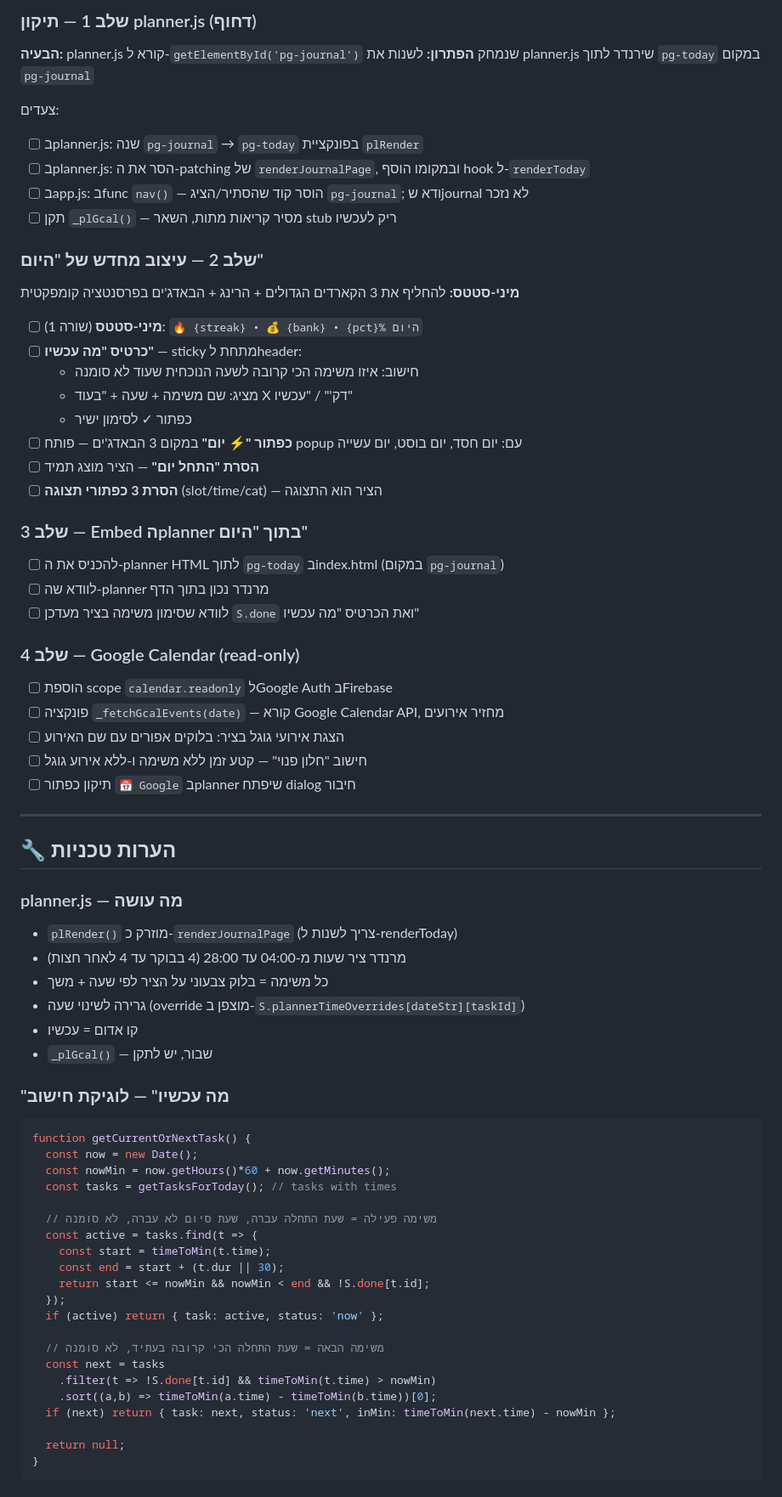
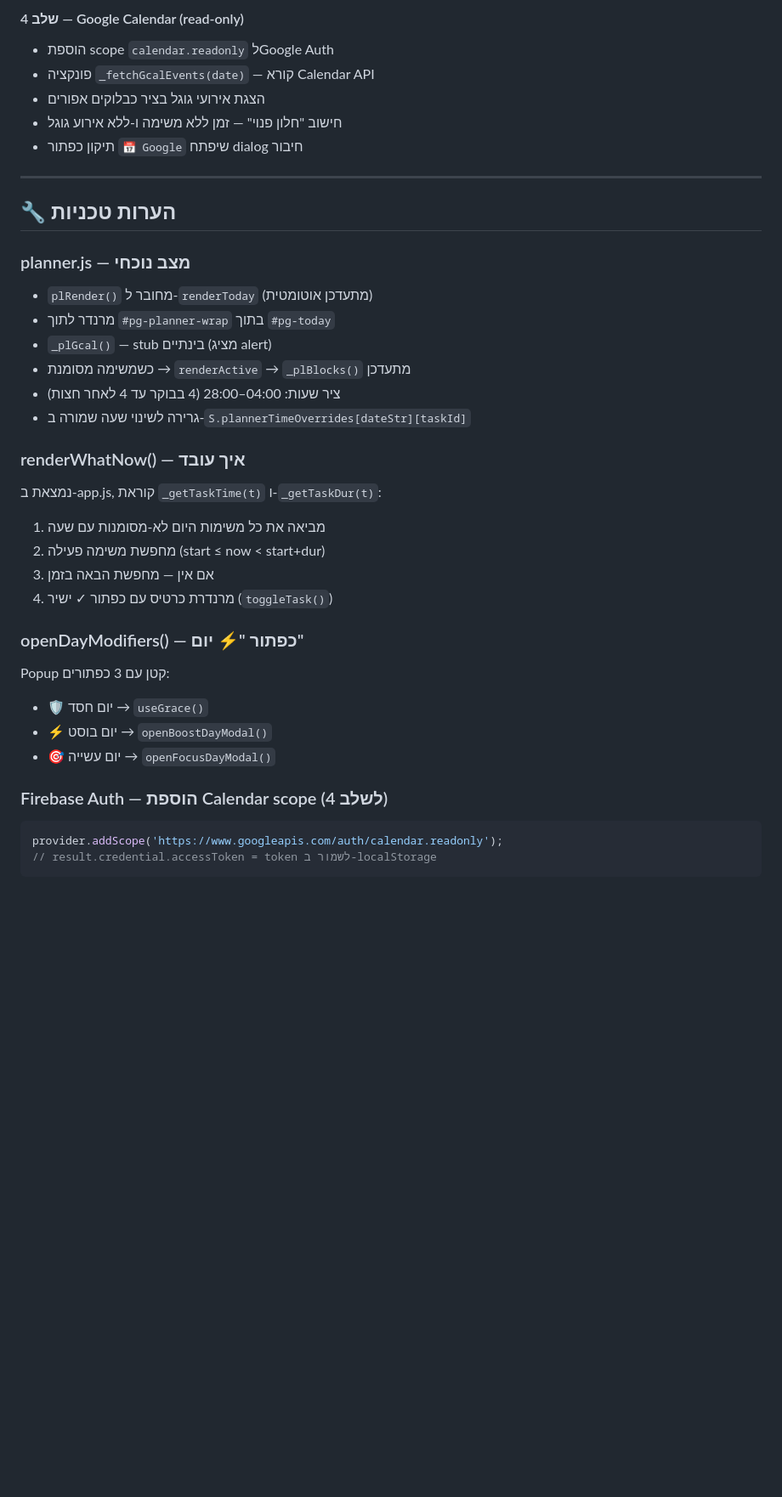
Before and after one commit to williash7/haalia-sheli-, a Markdown page: PLAN.md, the part around one of its changes. Shown at 85% size. Rendered like a GitHub page; blank space fills up the shorter version.

Commit message:
Update PLAN.md: reflect completed work and current state

````diff
--- a/PLAN.md
+++ b/PLAN.md
@@ -124,71 +102,38 @@ git commit -m "Remove chat, journal, and AI features"
-### שלב 1 — תיקון planner.js (דחוף)
-**הבעיה:** planner.js קורא ל-`getElementById('pg-journal')` שנמחק
-**הפתרון:** לשנות את planner.js שירנדר לתוך `pg-today` במקום `pg-journal`
-
-צעדים:
-- [ ] בplanner.js: שנה `pg-journal` → `pg-today` בפונקציית `plRender`
-- [ ] בplanner.js: הסר את ה-patching של `renderJournalPage`, ובמקומו הוסף hook ל-`renderToday`
-- [ ] בapp.js: בfunc `nav()` — הוסר קוד שהסתיר/הציג `pg-journal`; ודא שjournal לא נזכר
-- [ ] תקן `_plGcal()` — מסיר קריאות מתות, השאר stub ריק לעכשיו
-
-### שלב 2 — עיצוב מחדש של "היום"
-**מיני-סטטס:** להחליף את 3 הקארדים הגדולים + הרינג + הבאדג'ים בפרסנטציה קומפקטית
-
-- [ ] **מיני-סטטס** (שורה 1): `🔥 {streak} • 💰 {bank} • {pct}% היום`
-- [ ] **כרטיס "מה עכשיו"** — sticky מתחת לheader:
-  - חישוב: איזו משימה הכי קרובה לשעה הנוכחית שעוד לא סומנה
-  - מציג: שם משימה + שעה + "בעוד X דק'" / "עכשיו"
-  - כפתור ✓ לסימון ישיר
-- [ ] **כפתור "⚡ יום"** במקום 3 הבאדג'ים — פותח popup עם: יום חסד, יום בוסט, יום עשייה
-- [ ] **הסרת "התחל יום"** — הציר מוצג תמיד
-- [ ] **הסרת 3 כפתורי תצוגה** (slot/time/cat) — הציר הוא התצוגה
-
-### שלב 3 — Embed הplanner בתוך "היום"
-- [ ] להכניס את ה-planner HTML לתוך `pg-today` בindex.html (במקום `pg-journal`)
-- [ ] לוודא שה-planner מרנדר נכון בתוך הדף
-- [ ] לוודא שסימון משימה בציר מעדכן `S.done` ואת הכרטיס "מה עכשיו"
-
-### שלב 4 — Google Calendar (read-only)
-- [ ] הוספת scope `calendar.readonly` לGoogle Auth בFirebase
-- [ ] פונקציה `_fetchGcalEvents(date)` — קורא Google Calendar API, מחזיר אירועים
-- [ ] הצגת אירועי גוגל בציר: בלוקים אפורים עם שם האירוע
-- [ ] חישוב "חלון פנוי" — קטע זמן ללא משימה ו-ללא אירוע גוגל
-- [ ] תיקון כפתור `📅 Google` בplanner שיפתח dialog חיבור
+#### שלב 4 — Google Calendar (read-only)
+- הוספת scope `calendar.readonly` לGoogle Auth
+- פונקציה `_fetchGcalEvents(date)` — קורא Calendar API
+- הצגת אירועי גוגל בציר כבלוקים אפורים
+- חישוב "חלון פנוי" — זמן ללא משימה ו-ללא אירוע גוגל
+- תיקון כפתור `📅 Google` שיפתח dialog חיבור
 
 ---
 
 ## 🔧 הערות טכניות
 
-### planner.js — מה עושה
-- `plRender()` מוזרק כ-`renderJournalPage` (צריך לשנות ל-renderToday)
-- מרנדר ציר שעות מ-04:00 עד 28:00 (4 בבוקר עד 4 לאחר חצות)
-- כל משימה = בלוק צבעוני על הציר לפי שעה + משך
-- גרירה לשינוי שעה (override מוצפן ב-`S.plannerTimeOverrides[dateStr][taskId]`)
-- קו אדום = עכשיו
-- `_plGcal()` — שבור, יש לתקן
+### planner.js — מצב נוכחי
+- `plRender()` מחובר ל-`renderToday` (מתעדכן אוטומטית)
+- מרנדר לתוך `#pg-planner-wrap` בתוך `#pg-today`
+- `_plGcal()` — stub בינתיים (מציג alert)
+- כשמשימה מסומנת → `renderActive` → `_plBlocks()` מתעדכן
+- ציר שעות: 04:00–28:00 (4 בבוקר עד 4 לאחר חצות)
+- גרירה לשינוי שעה שמורה ב-`S.plannerTimeOverrides[dateStr][taskId]`
 
-### "מה עכשיו" — לוגיקת חישוב
+### renderWhatNow() — איך עובד
+נמצאת ב-app.js, קוראת `_getTaskTime(t)` ו-`_getTaskDur(t)`:
+1. מביאה את כל משימות היום לא-מסומנות עם שעה
+2. מחפשת משימה פעילה (start ≤ now < start+dur)
+3. אם אין — מחפשת הבאה בזמן
+4. מרנדרת כרטיס עם כפתור ✓ ישיר (`toggleTask()`)
+
+### openDayModifiers() — כפתור "⚡ יום"
+Popup קטן עם 3 כפתורים:
+- 🛡️ יום חסד → `useGrace()`
+- ⚡ יום בוסט → `openBoostDayModal()`
+- 🎯 יום עשייה → `openFocusDayModal()`
+
+### Firebase Auth — הוספת Calendar scope (לשלב 4)
 ```js
-function getCurrentOrNextTask() {
-  const now = new Date();
-  const nowMin = now.getHours()*60 + now.getMinutes();
-  const tasks = getTasksForToday(); // tasks with times
-
-  // משימה פעילה = שעת התחלה עברה, שעת סיום לא עברה, לא סומנה
-  const active = tasks.find(t => {
-    const start = timeToMin(t.time);
-    const end = start + (t.dur || 30);
-    return start <= nowMin && nowMin < end && !S.done[t.id];
-  });
-  if (active) return { task: active, status: 'now' };
-
-  // משימה הבאה = שעת התחלה הכי קרובה בעתיד, לא סומנה
-  const next = tasks
-    .filter(t => !S.done[t.id] && timeToMin(t.time) > nowMin)
-    .sort((a,b) => timeToMin(a.time) - timeToMin(b.time))[0];
-  if (next) return { task: next, status: 'next', inMin: timeToMin(next.time) - nowMin };
-
-  return null;
-}
+provider.addScope('https://www.googleapis.com/auth/calendar.readonly');
+// result.credential.accessToken = token לשמור ב-localStorage
 ```
 
````
Also changed, not shown: other parts of PLAN.md (+66 -109 lines).
